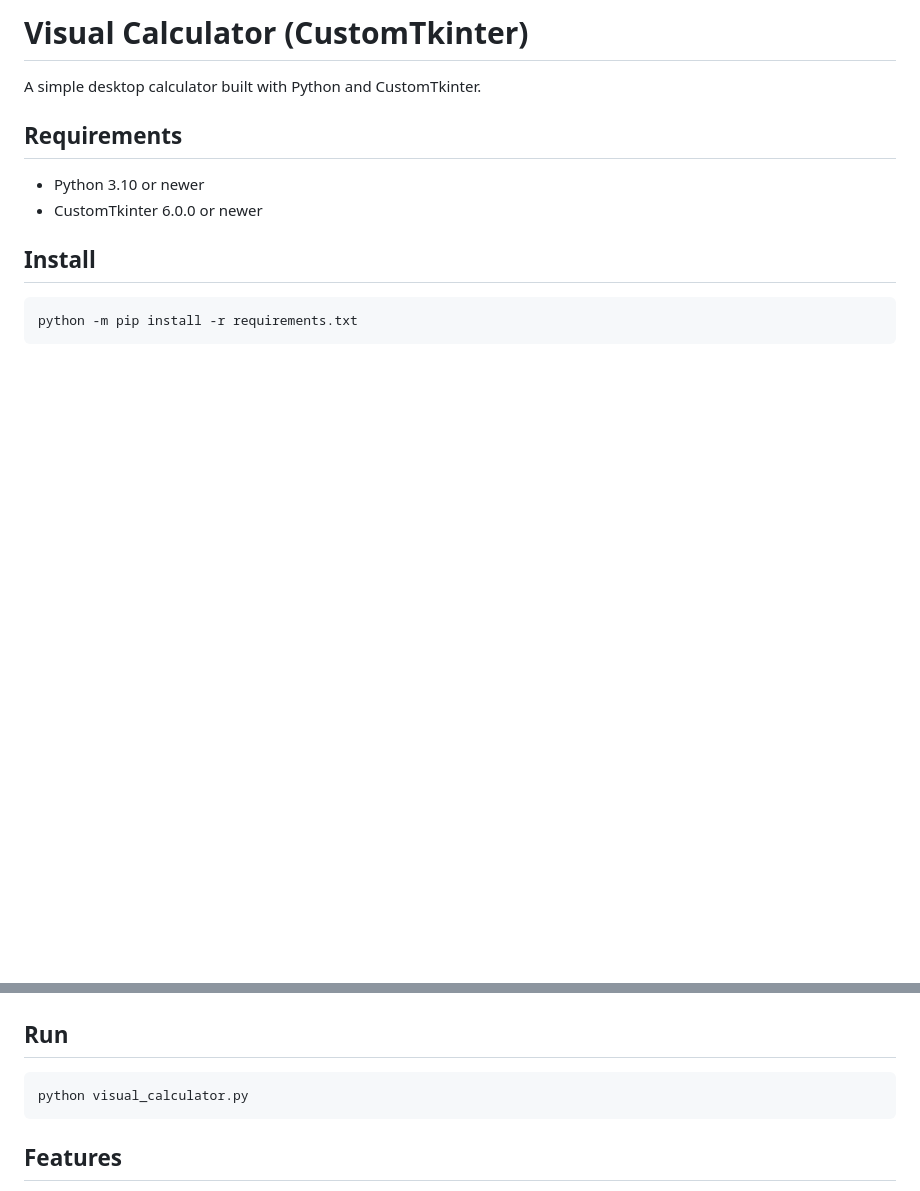
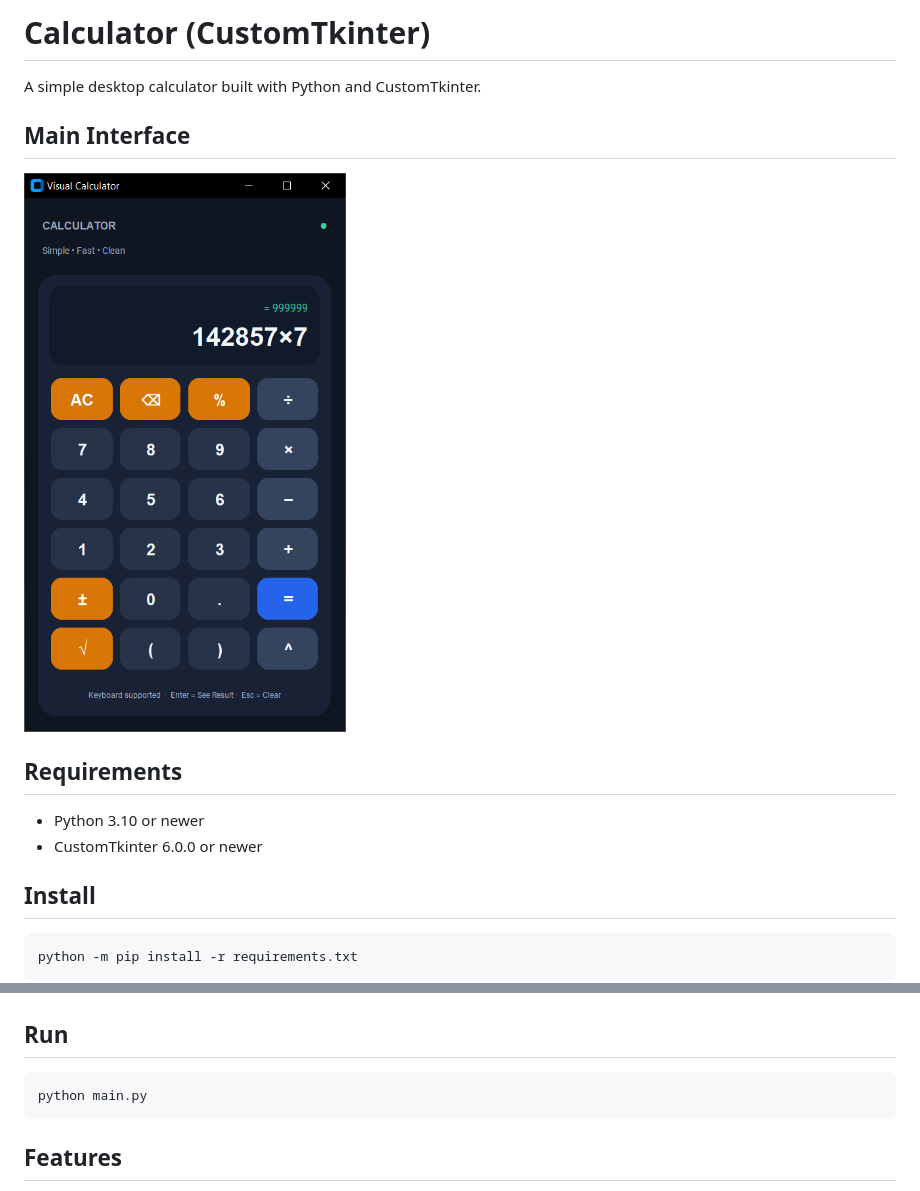
Before and after one commit to rauldhinoo/Calculator_CustomTkinter, a Markdown page: README.md, 2 parts joined by grey strips. GitHub-like rendering; pictures changed too: assets/docs/Calculator-Interface.png (added); blank space fills up the shorter version.

Commit message:
docs: resolve typos & add an image of Calculator interface

````diff
--- a/README.md
+++ b/README.md
@@ -1,6 +1,10 @@
-# Visual Calculator (CustomTkinter)
+# Calculator (CustomTkinter)
 
 A simple desktop calculator built with Python and CustomTkinter.
+
+## Main Interface
+
+![Calculator Main Interface](./assets/docs/Calculator-Interface.png)
 
 ## Requirements
 - Python 3.10 or newer
@@ -13,7 +17,7 @@ python -m pip install -r requirements.txt
 
 ## Run
 ```bash
-python visual_calculator.py
+python main.py
 ```
 
 ## Features
````
